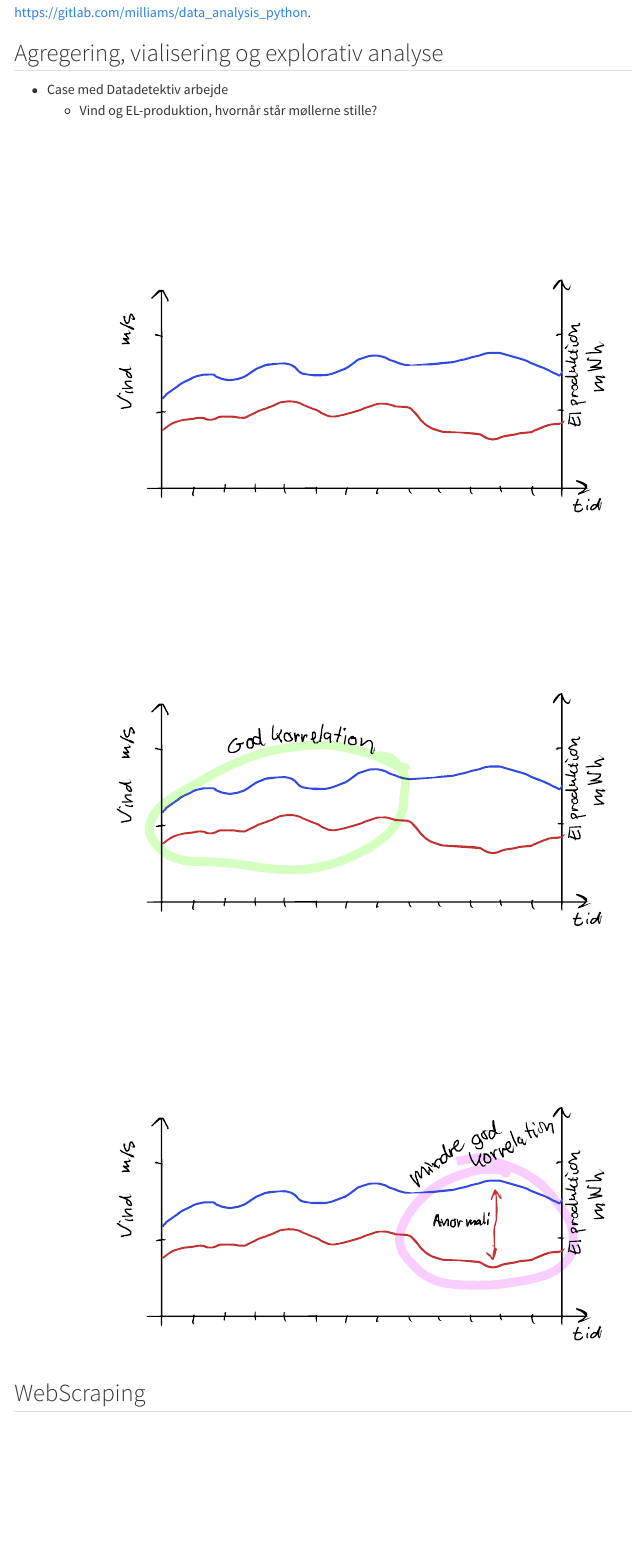
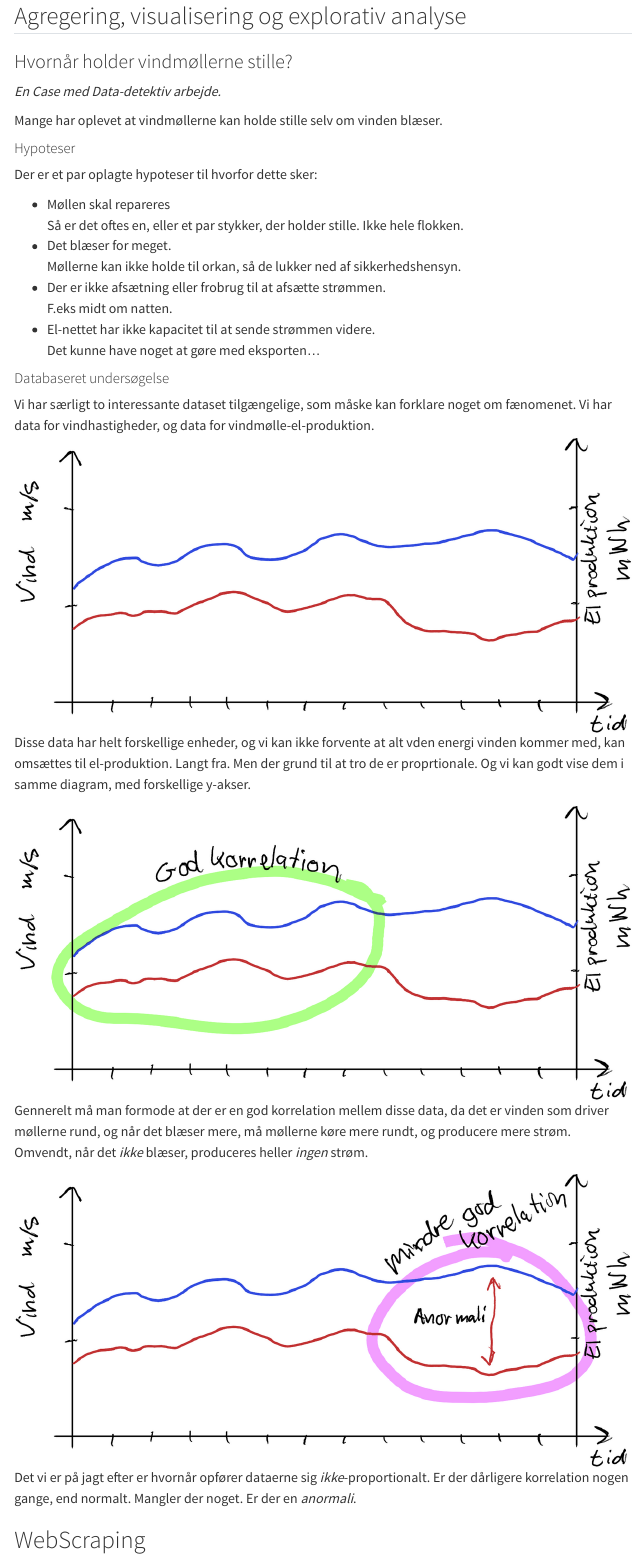
Before and after one commit to s0ren/FAG_Python2, a Quarto document (index.qmd): the page in a window 1100 px wide, from 330 px down before the commit and from 380 px down after it, so that both start at the same text. Rendered offline with R 4.5, knitr and Pandoc in place of Quarto, with nearby package versions; menus at the side of the page are left out.

Commit message:
tekst og grafer om vind el

```diff
--- a/index.qmd
+++ b/index.qmd
@@ -22,13 +22,38 @@ No foreslår CRUD til realationsdatabaser. og paralelisering... bumbum.
 I Python er det almindeligt at håndtere dataset med en abstraction som kaldes et _dataset_. Dette findes i mange forskellige framworks.
 Den nemmeste framwork med dataframes at lære, er Pandas. Jeg har fundet et lille undervisningsforløb fra Matt Williams, University of Bristol, se <https://gitlab.com/milliams/data_analysis_python>.
 
-## Agregering, vialisering og explorativ analyse
-* Case med Datadetektiv arbejde
-    * Vind og EL-produktion, hvornår står møllerne stille?
-    ![vind vs el-prod](./assets/Vindel.svg)
-    ![god korr](./assets/Vindel%20-%20korrelation.svg)
-    ![anormali](./assets/Vindel%20-%20anormali.svg)
+## Agregering, visualisering og explorativ analyse
 
+### Hvornår holder vindmøllerne stille?
+_En Case med Data-detektiv arbejde._
+
+Mange har oplevet at vindmøllerne kan holde stille selv om vinden blæser.
+
+#### Hypoteser
+
+Der er et par oplagte hypoteser til hvorfor dette sker:
+
+* Møllen skal repareres \
+  Så er det oftes en, eller et par stykker, der holder stille. Ikke hele flokken.
+* Det blæser for meget. \
+  Møllerne kan ikke holde til orkan, så de lukker ned af sikkerhedshensyn.
+* Der er ikke afsætning eller frobrug til at afsætte strømmen. \
+  F.eks midt om natten.
+* El-nettet har ikke kapacitet til at sende strømmen videre. \
+  Det kunne have noget at gøre med eksporten...
+
+#### Databaseret undersøgelse
+
+Vi har særligt to interessante dataset tilgængelige, som måske kan forklare noget om fænomenet.
+Vi har data for vindhastigheder, og data for vindmølle-el-produktion.
+![vind vs el-prod](./assets/Vind_el.png)
+Disse data har helt forskellige enheder, og vi kan ikke forvente at alt vden energi vinden kommer med, kan omsættes til el-produktion. Langt fra. Men der grund til at tro de er proprtionale. Og vi kan godt vise dem i samme diagram, med forskellige y-akser.
+
+![god korr](./assets/Vind_el_korrelation.png)
+Gennerelt må man formode at der er en god korrelation mellem disse data, da det er vinden som driver møllerne rund, og når det blæser mere, må møllerne køre mere rundt, og producere mere strøm. Omvendt, når det _ikke_ blæser, produceres heller _ingen_ strøm.
+
+![anormali](./assets/Vind_el_anormali.png)
+Det vi er på jagt efter er hvornår opfører dataerne sig _ikke_-proportionalt. Er der dårligere korrelation nogen gange, end normalt. Mangler der noget. Er der en _anormali_.
 
 ## WebScraping
 * bilpriser
```
Also changed, not shown: assets/Vind_el.png (added), assets/Vind_el_anormali.png (added), assets/Vind_el_korrelation.png (added).
